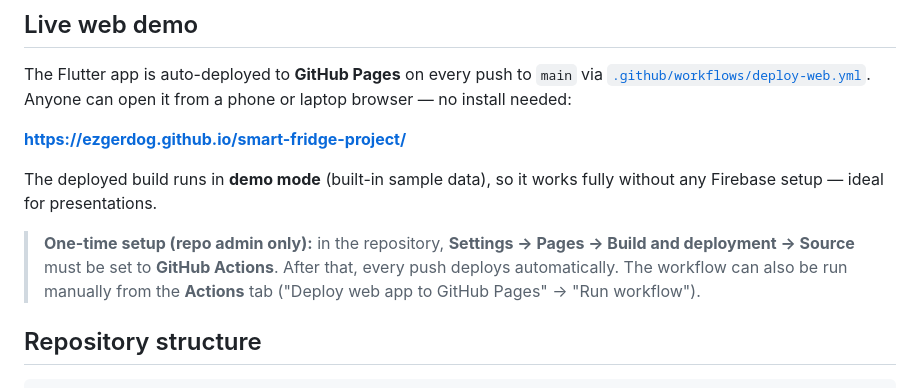
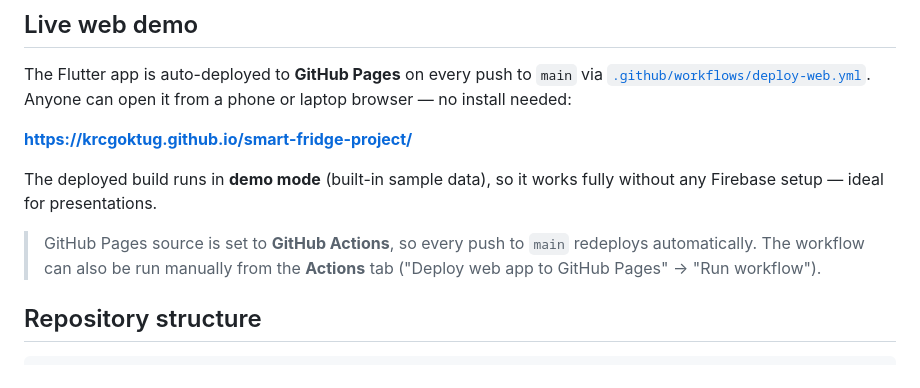
Before and after one commit to krcgoktug/smart-fridge-project, a Markdown page: README.md, the part around the change. Rendered like a GitHub page.

Commit message:
Point live demo URL at the krcgoktug repository
The project now lives at krcgoktug/smart-fridge-project; update the
GitHub Pages demo link accordingly.

Co-Authored-By: Claude Opus 4.7 (1M context) <noreply@anthropic.com>

```diff
--- a/README.md
+++ b/README.md
@@ -68,16 +68,14 @@ The Flutter app is auto-deployed to **GitHub Pages** on every push to `main`
 via [`.github/workflows/deploy-web.yml`](.github/workflows/deploy-web.yml).
 Anyone can open it from a phone or laptop browser — no install needed:
 
-**https://ezgerdog.github.io/smart-fridge-project/**
+**https://krcgoktug.github.io/smart-fridge-project/**
 
 The deployed build runs in **demo mode** (built-in sample data), so it works
 fully without any Firebase setup — ideal for presentations.
 
-> **One-time setup (repo admin only):** in the repository,
-> **Settings -> Pages -> Build and deployment -> Source** must be set to
-> **GitHub Actions**. After that, every push deploys automatically. The
-> workflow can also be run manually from the **Actions** tab
-> ("Deploy web app to GitHub Pages" -> "Run workflow").
+> GitHub Pages source is set to **GitHub Actions**, so every push to `main`
+> redeploys automatically. The workflow can also be run manually from the
+> **Actions** tab ("Deploy web app to GitHub Pages" -> "Run workflow").
 
 ## Repository structure
 
```
